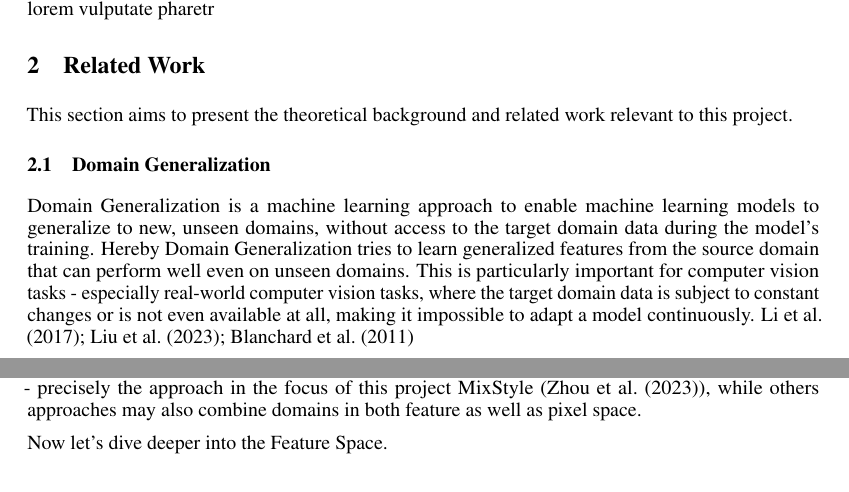
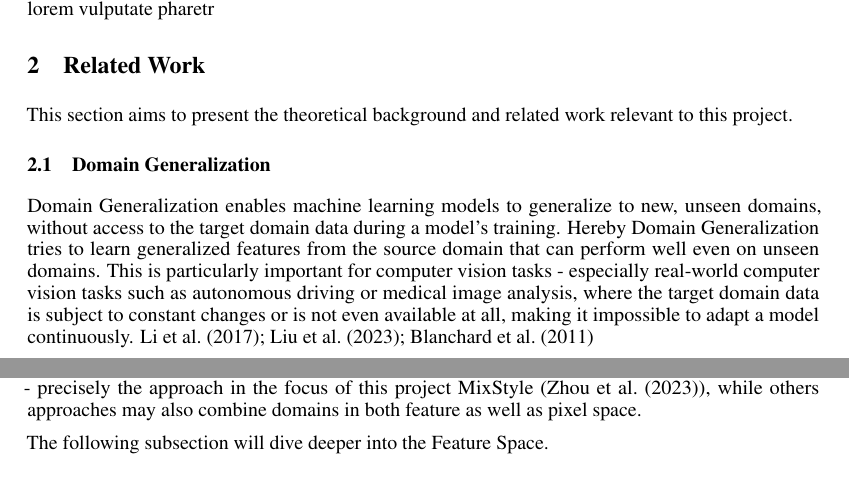
Before and after one commit to hosthans/domain_generalization, a LaTeX paper (report/ofu_xai_2022.tex, which reads report/related_work.tex): two parts of pages 2 and 3 of 10, joined at a grey line, cut so that both start at the same text. Compiled offline with pdfLaTeX.

Commit message:
proofread2

```diff
--- a/report/related_work.tex
+++ b/report/related_work.tex
@@ -3,8 +3,7 @@ This section aims to present the theoretical background and related work relevan
 
 \subsection{Domain Generalization}
 
-Domain Generalization is a machine learning approach to enable machine learning models to generalize to new, unseen domains, without access to the target domain data during the model's training. Hereby Domain Generalization tries to learn generalized features from the source domain that can perform well even on unseen domains. This is particularly important for computer vision tasks - especially real-world computer vision tasks, where the target domain data is subject to constant changes or is not even available at all, making it impossible to adapt a model continuously. \cite{liDeeperBroaderArtier2017,liuDEJAVUContinual2023,blanchardGeneralizingSeveralRelated2011}
-
+Domain Generalization enables machine learning models to generalize to new, unseen domains, without access to the target domain data during a model's training. Hereby Domain Generalization tries to learn generalized features from the source domain that can perform well even on unseen domains. This is particularly important for computer vision tasks - especially real-world computer vision tasks such as autonomous driving or medical image analysis, where the target domain data is subject to constant changes or is not even available at all, making it impossible to adapt a model continuously. \cite{liDeeperBroaderArtier2017,liuDEJAVUContinual2023,blanchardGeneralizingSeveralRelated2011}
 
 Furthermore, Domain Generalization can be broken down into two categories: Multi-Source Domain Generalization and Single-Source Domain Generalization.
 Multi-Source Domain Generalization assumes that there is more than one relevant domain available, with the goal to use data from multiple sources to learn representations that are independent of different marginal distributions. \cite{blanchardGeneralizingSeveralRelated2011}
@@ -49,7 +46,7 @@ Image Transformation and Feature-Based Augmentation.
 Image Transformations are a common technique for data augmentation, where the original image is transformed by methods such as rotation, scaling, cropping, color jittering, etc.
 On the other hand, Feature-Based Augmentation rely on mixing the CNN feature statistics across different domains - precisely the approach in the focus of this project MixStyle (\cite{zhouMixStyleNeuralNetworks2023}), while others approaches may also combine domains in both feature as well as pixel space.
 
-Now let's dive deeper into the Feature Space.
+The following subsection will dive deeper into the Feature Space.
 \subsection{The Role of the Feature Space}
 The feature space in CNNs refers to the multidimensional representation of the the data that the network learns during training. This is crucial for the classification tasks performed by CNNs, as it isolates the features extracted from input images, allowing the model to differentiate between various categories, whether it be domains or classes.
 Hereby, CNNs automatically extract features from images through their convolutional layers, creating a hierachical representation. With each layer capturing different levels of abstraction - starting from low-level features such as edges and textures, then moving to more complex features like shapes and eventually to semantic representations like structures or even objects in deeper layers. \cite{zeilerVisualizingUnderstandingConvolutional2013,goodfellowDeepLearning2016}
```
Also changed, not shown: report/related_work.tex (4 more changed lines).
